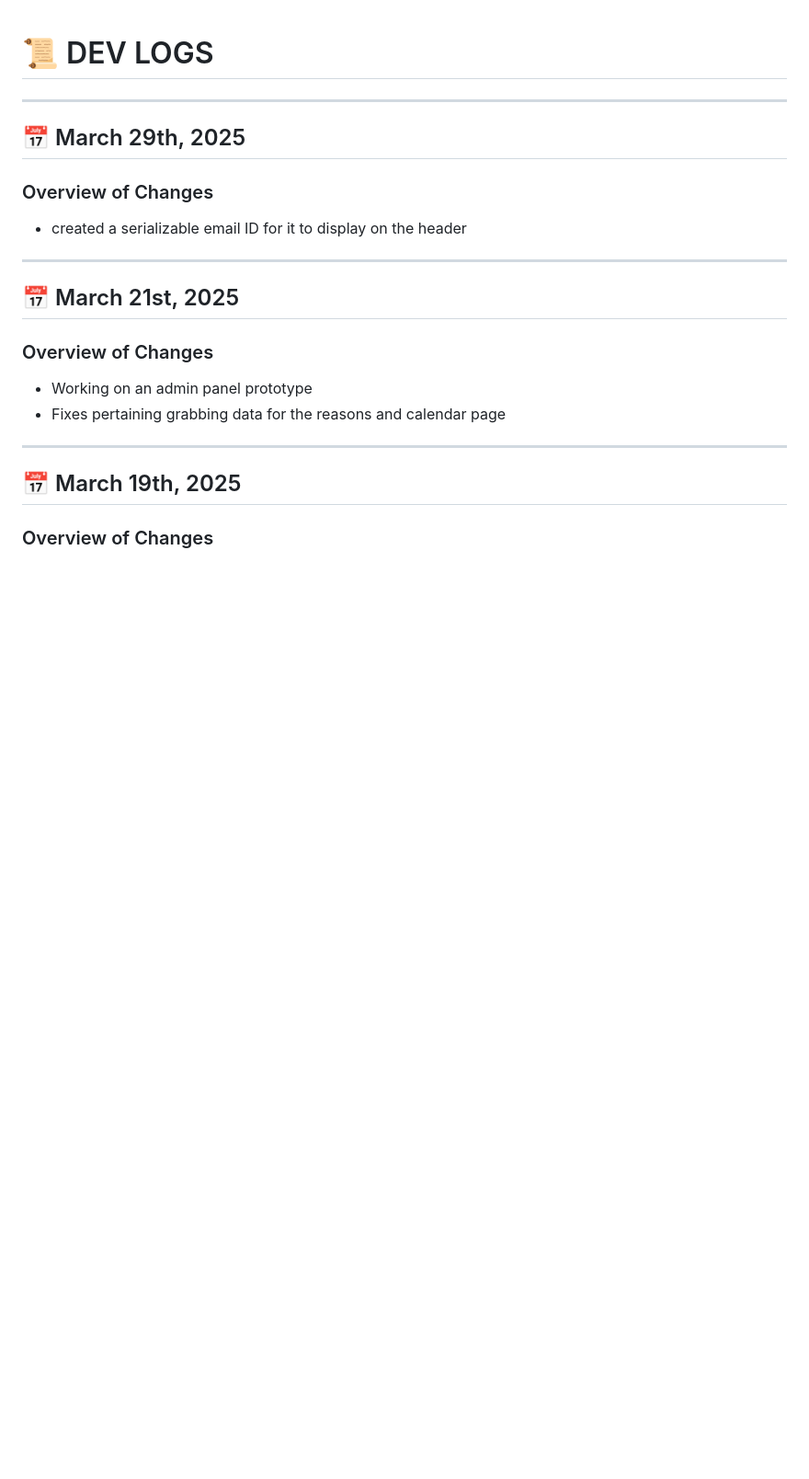
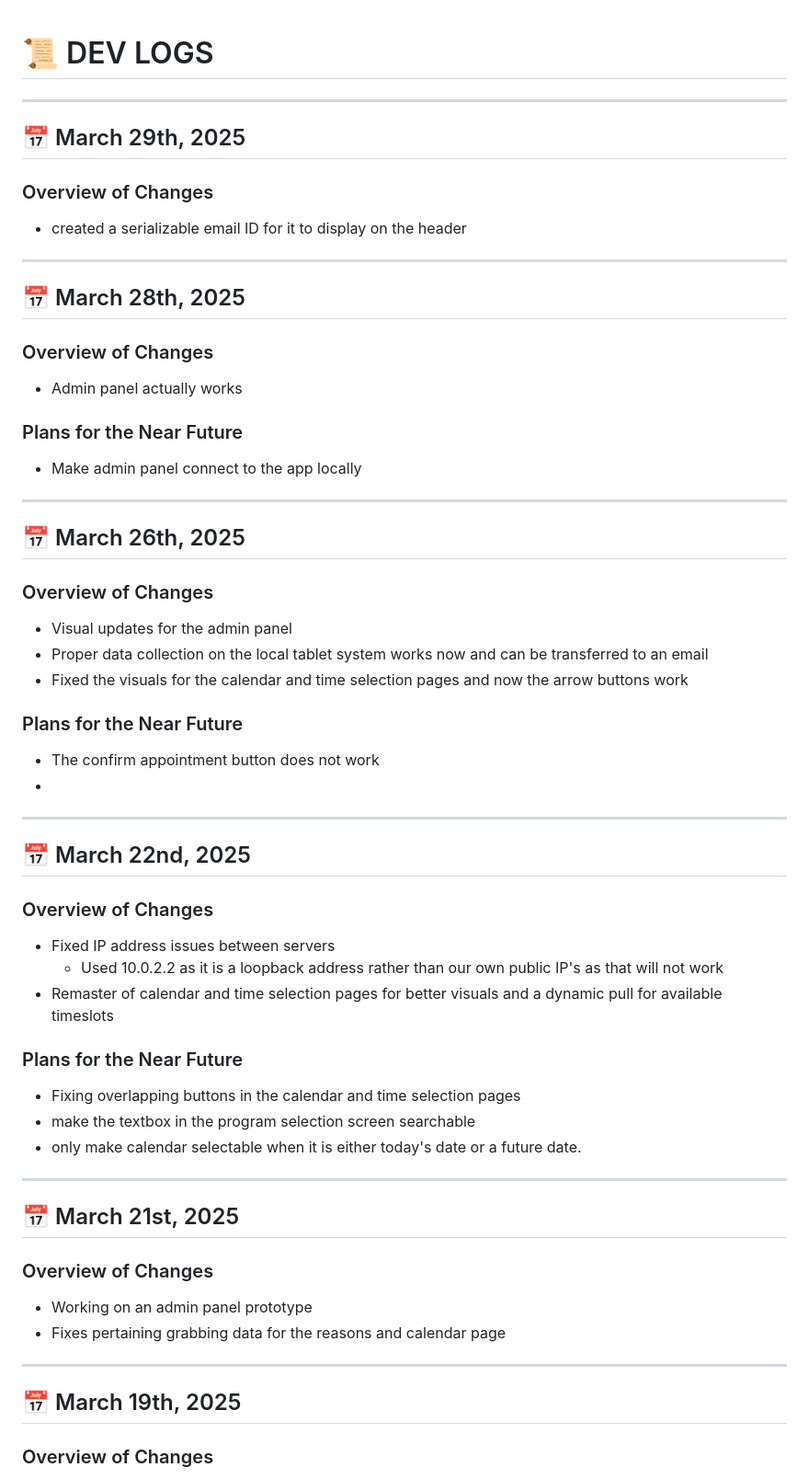
Before and after one commit to hmarchen/S.A.T.S, a Markdown page: README.md, the part around the change. Shown: that part at 92% size. Drawn GitHub-style; blank space fills up the shorter version.

```diff
--- a/README.md
+++ b/README.md
@@ -6,7 +6,40 @@
 
 ### Overview of Changes
 - created a serializable email ID for it to display on the header
+---
 
+## 📅 March 28th, 2025
+
+### Overview of Changes
+- Admin panel actually works
+
+### Plans for the Near Future
+- Make admin panel connect to the app locally
+---
+
+## 📅 March 26th, 2025
+
+### Overview of Changes
+- Visual updates for the admin panel
+- Proper data collection on the local tablet system works now and can be transferred to an email
+- Fixed the visuals for the calendar and time selection pages and now the arrow buttons work
+
+### Plans for the Near Future
+- The confirm appointment button does not work
+-
+---
+
+## 📅 March 22nd, 2025
+
+### Overview of Changes
+- Fixed IP address issues between servers
+  - Used 10.0.2.2 as it is a loopback address rather than our own public IP's as that will not work
+- Remaster of calendar and time selection pages for better visuals and a dynamic pull for available timeslots
+
+### Plans for the Near Future
+- Fixing overlapping buttons in the calendar and time selection pages
+- make the textbox in the program selection screen searchable
+- only make calendar selectable when it is either today's date or a future date.
 ---
 
 ## 📅 March 21st, 2025
```
